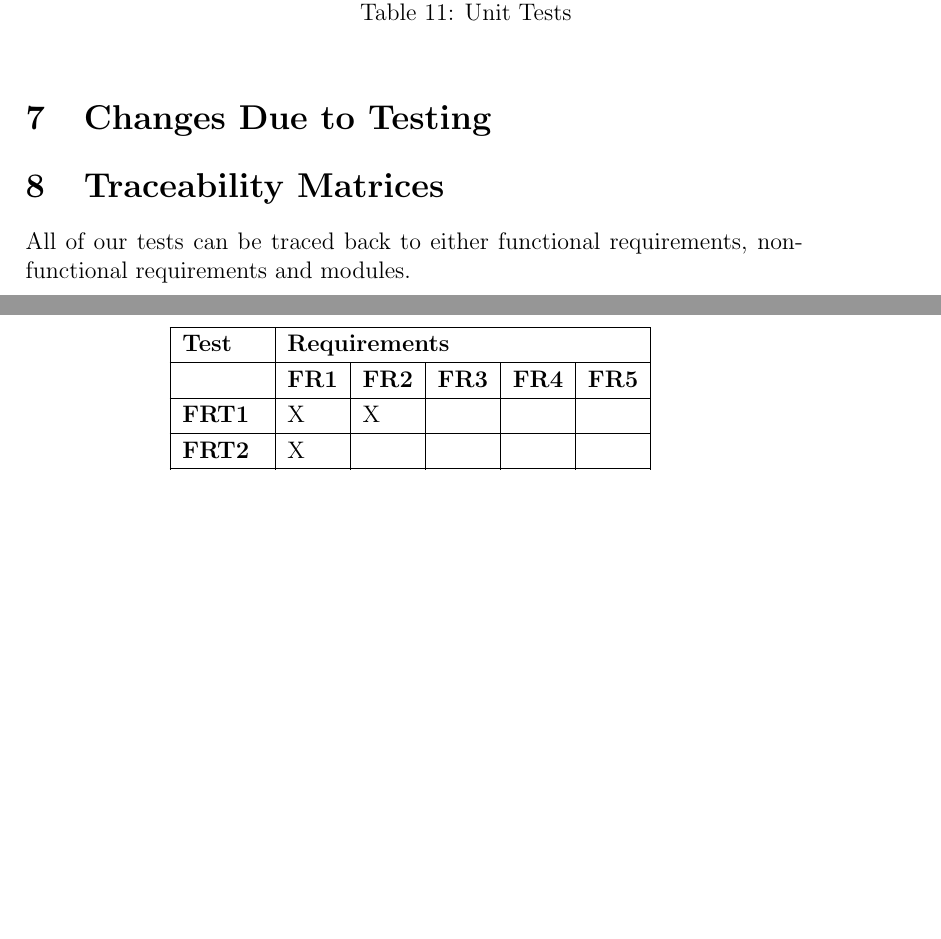
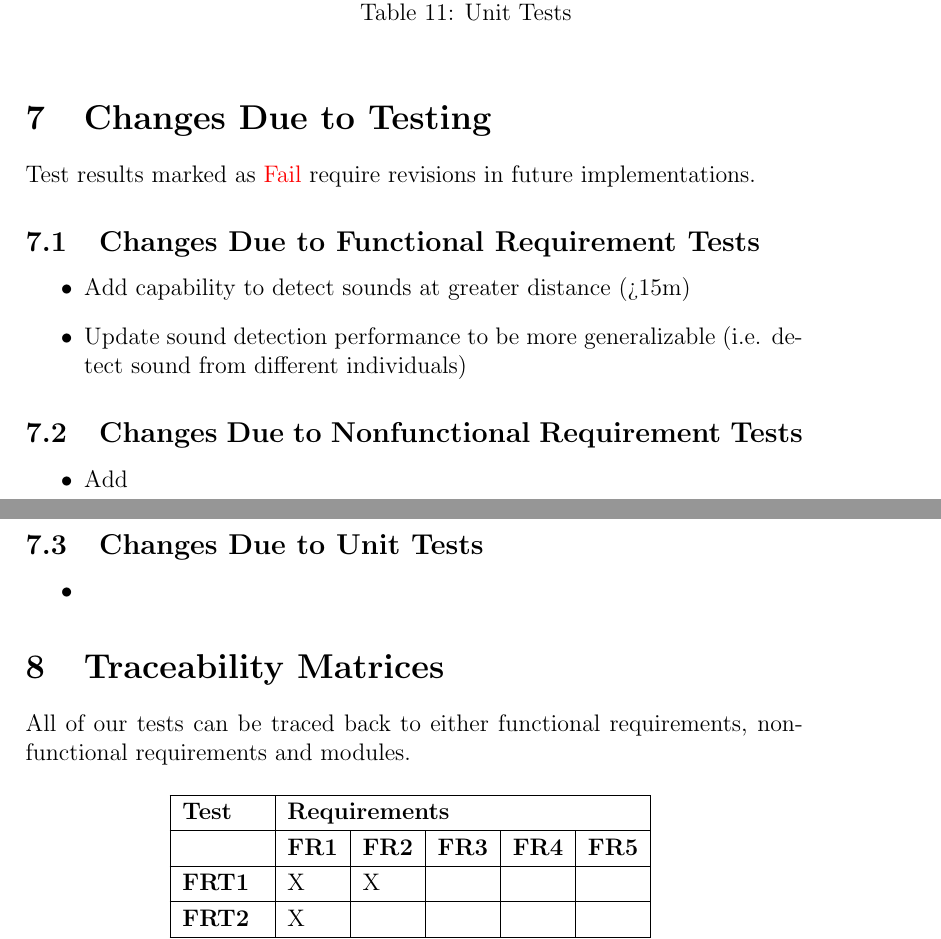
Before and after one commit to jordanbierbrier/capstone, a LaTeX document (docs/VnVReport/VnVReport.tex): two parts of pages 23 and 24 of 29, joined at a grey line, cut so that both start at the same text, the shorter picture padded with empty space. Compiled offline with pdfLaTeX.

Commit message:
Updates because of tests

```diff
--- a/docs/VnVReport/VnVReport.tex
+++ b/docs/VnVReport/VnVReport.tex
@@ -272,6 +272,20 @@ Furthermore, inapplicable tests from the VnVPlan were not included in the follow
 \end{longtable}
 
 \section{Changes Due to Testing}
+Test results marked as {\color[HTML]{FE0000} Fail} require revisions in future implementations.
+\subsection{Changes Due to Functional Requirement Tests}
+\begin{itemize}
+  \item Add capability to detect sounds at greater distance (>15m)
+  \item Update sound detection performance to be more generalizable (i.e. detect sound from different individuals)
+\end{itemize}
+\subsection{Changes Due to Nonfunctional Requirement Tests}
+\begin{itemize}
+  \item Add
+\end{itemize}
+\subsection{Changes Due to Unit Tests}
+\begin{itemize}
+  \item
+\end{itemize}
 
 \section{Traceability Matrices}
 All of our tests can be traced back to either functional requirements, nonfunctional requirements and modules.
```
Also changed, not shown: docs/VnVReport/VnVReport.pdf, docs/VnVReport/VnVReport.tex (2 more changed lines).
